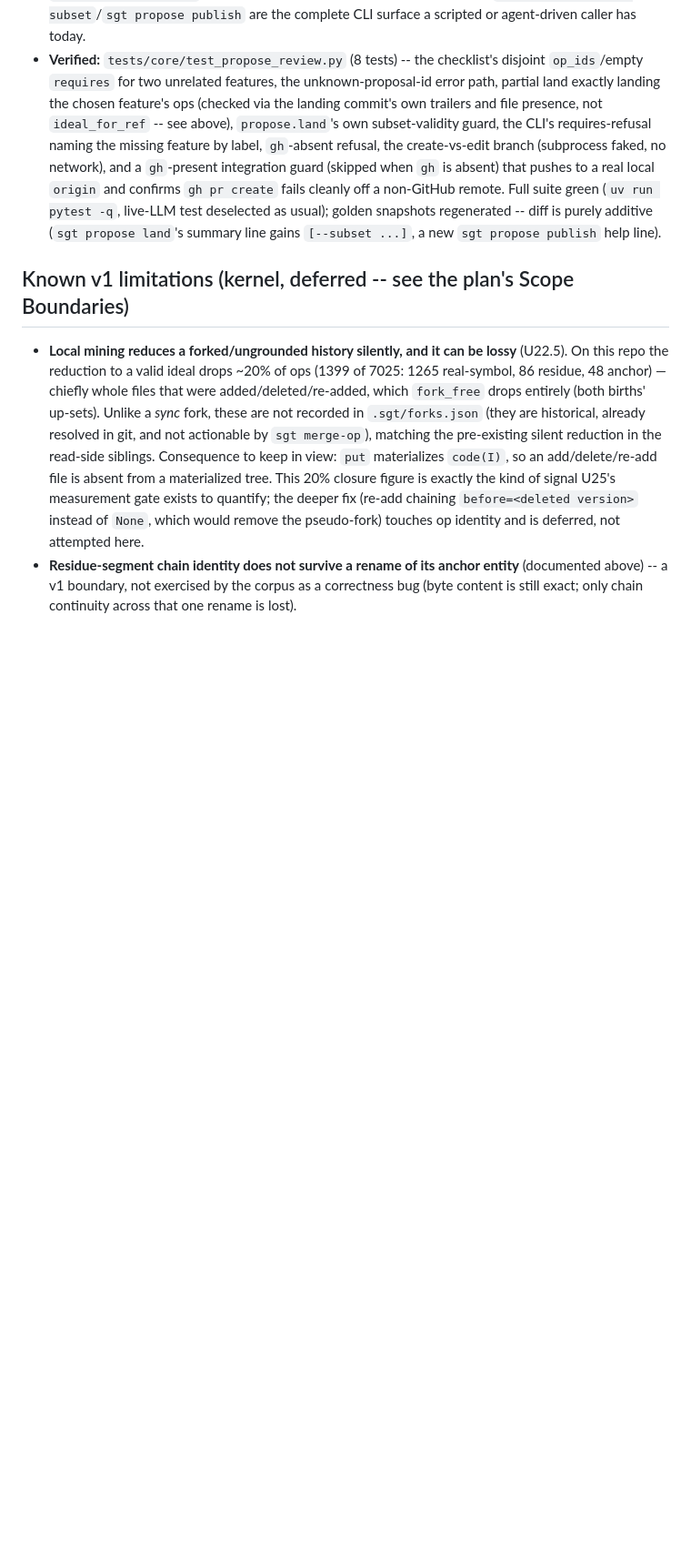
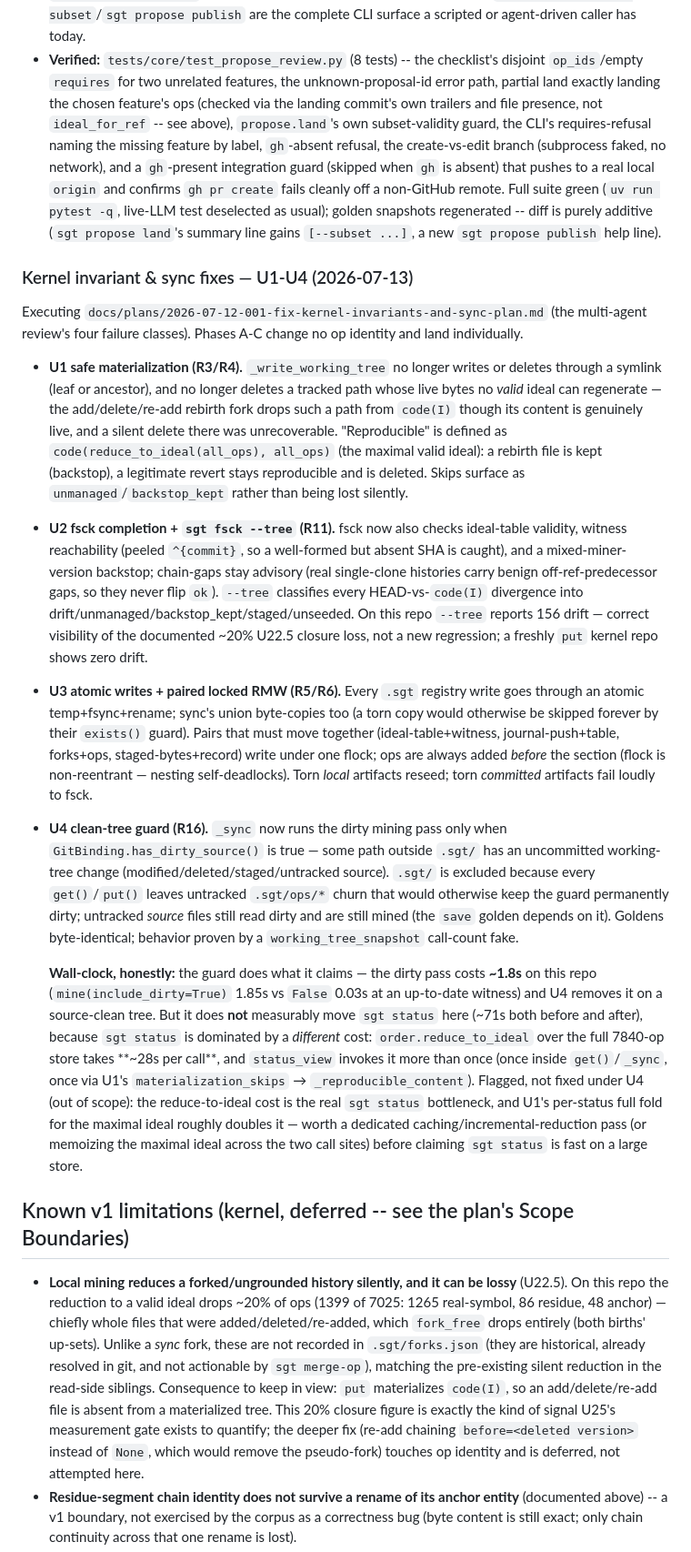
Before and after one commit to ryanyen2/semi-git, a Markdown page: FINDINGS.md, the part around the change. Shown at 91% size. Drawn GitHub-style; blank space fills up the shorter version.

Commit message:
docs(U1-U4): record kernel-fix progress + honest U4 wall-clock
U4's clean-tree guard removes the ~1.8s dirty mining pass on source-clean
trees, but does not move `sgt status` wall-clock on this repo (~71s): status
is dominated by order.reduce_to_ideal over the 7840-op store (~28s/call,
invoked >1x, one call added by U1's materialization_skips). Flagged as the
real bottleneck for a dedicated follow-up; out of U4 scope.

Co-Authored-By: Claude Opus 4.8 (1M context) <noreply@anthropic.com>

```diff
--- a/FINDINGS.md
+++ b/FINDINGS.md
@@ -1498,6 +1498,50 @@ propose publish` (the `gh`-CLI porcelain D7 specifies).
   deselected as usual); golden snapshots regenerated -- diff is purely additive (`sgt propose
   land`'s summary line gains `[--subset ...]`, a new `sgt propose publish` help line).
 
+### Kernel invariant & sync fixes — U1-U4 (2026-07-13)
+
+Executing `docs/plans/2026-07-12-001-fix-kernel-invariants-and-sync-plan.md` (the multi-agent
+review's four failure classes). Phases A-C change no op identity and land individually.
+
+- **U1 safe materialization (R3/R4).** `_write_working_tree` no longer writes or deletes through a
+  symlink (leaf or ancestor), and no longer deletes a tracked path whose live bytes no *valid*
+  ideal can regenerate — the add/delete/re-add rebirth fork drops such a path from `code(I)` though
+  its content is genuinely live, and a silent delete there was unrecoverable. "Reproducible" is
+  defined as `code(reduce_to_ideal(all_ops), all_ops)` (the maximal valid ideal): a rebirth file
+  is kept (backstop), a legitimate revert stays reproducible and is deleted. Skips surface as
+  `unmanaged`/`backstop_kept` rather than being lost silently.
+- **U2 fsck completion + `sgt fsck --tree` (R11).** fsck now also checks ideal-table validity,
+  witness reachability (peeled `^{commit}`, so a well-formed but absent SHA is caught), and a
+  mixed-miner-version backstop; chain-gaps stay advisory (real single-clone histories carry benign
+  off-ref-predecessor gaps, so they never flip `ok`). `--tree` classifies every HEAD-vs-`code(I)`
+  divergence into drift/unmanaged/backstop_kept/staged/unseeded. On this repo `--tree` reports 156
+  drift — correct visibility of the documented ~20% U22.5 closure loss, not a new regression; a
+  freshly `put` kernel repo shows zero drift.
+- **U3 atomic writes + paired locked RMW (R5/R6).** Every `.sgt` registry write goes through an
+  atomic temp+fsync+rename; sync's union byte-copies too (a torn copy would otherwise be skipped
+  forever by their `exists()` guard). Pairs that must move together (ideal-table+witness,
+  journal-push+table, forks+ops, staged-bytes+record) write under one flock; ops are always added
+  *before* the section (flock is non-reentrant — nesting self-deadlocks). Torn *local* artifacts
+  reseed; torn *committed* artifacts fail loudly to fsck.
+- **U4 clean-tree guard (R16).** `_sync` now runs the dirty mining pass only when
+  `GitBinding.has_dirty_source()` is true — some path outside `.sgt/` has an uncommitted
+  working-tree change (modified/deleted/staged/untracked source). `.sgt/` is excluded because every
+  `get()`/`put()` leaves untracked `.sgt/ops/*` churn that would otherwise keep the guard
+  permanently dirty; untracked *source* files still read dirty and are still mined (the `save`
+  golden depends on it). Goldens byte-identical; behavior proven by a `working_tree_snapshot`
+  call-count fake.
+
+  **Wall-clock, honestly:** the guard does what it claims — the dirty pass costs **~1.8s** on this
+  repo (`mine(include_dirty=True)` 1.85s vs `False` 0.03s at an up-to-date witness) and U4 removes
+  it on a source-clean tree. But it does **not** measurably move `sgt status` here (~71s both
+  before and after), because `sgt status` is dominated by a *different* cost: `order.reduce_to_ideal`
+  over the full 7840-op store takes **~28s per call**, and `status_view` invokes it more than once
+  (once inside `get()`/`_sync`, once via U1's `materialization_skips` → `_reproducible_content`).
+  Flagged, not fixed under U4 (out of scope): the reduce-to-ideal cost is the real `sgt status`
+  bottleneck, and U1's per-status full fold for the maximal ideal roughly doubles it — worth a
+  dedicated caching/incremental-reduction pass (or memoizing the maximal ideal across the two
+  call sites) before claiming `sgt status` is fast on a large store.
+
 ## Known v1 limitations (kernel, deferred -- see the plan's Scope Boundaries)
 
 - **Local mining reduces a forked/ungrounded history silently, and it can be lossy** (U22.5). On
```
